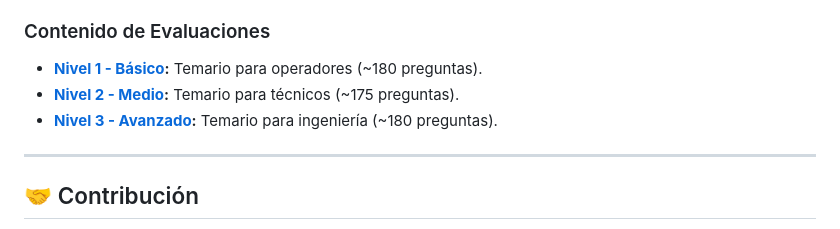
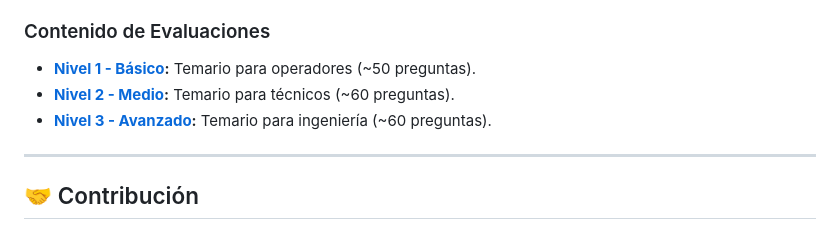
Before and after one commit to marcogll/molding_asses_v2, a Markdown page: Readme.md, the part around the change. GitHub-like rendering.

```diff
--- a/Readme.md
+++ b/Readme.md
@@ -252,9 +252,9 @@ Para profundizar en áreas específicas, consulta:
 
 ### Contenido de Evaluaciones
 
-*   **[Nivel 1 - Básico](docs/questions/LEVEL_1_BASIC_ASSESSMENT.md):** Temario para operadores (~180 preguntas).
-*   **[Nivel 2 - Medio](docs/questions/LEVEL_2_MEDIUM_ASSESSMENT.md):** Temario para técnicos (~175 preguntas).
-*   **[Nivel 3 - Avanzado](docs/questions/LEVEL_3_ADVANCED_ASSESSMENT.md):** Temario para ingeniería (~180 preguntas).
+*   **[Nivel 1 - Básico](docs/questions/LEVEL_1_BASIC_ASSESSMENT.md):** Temario para operadores (~50 preguntas).
+*   **[Nivel 2 - Medio](docs/questions/LEVEL_2_MEDIUM_ASSESSMENT.md):** Temario para técnicos (~60 preguntas).
+*   **[Nivel 3 - Avanzado](docs/questions/LEVEL_3_ADVANCED_ASSESSMENT.md):** Temario para ingeniería (~60 preguntas).
 
 ---
 
```
